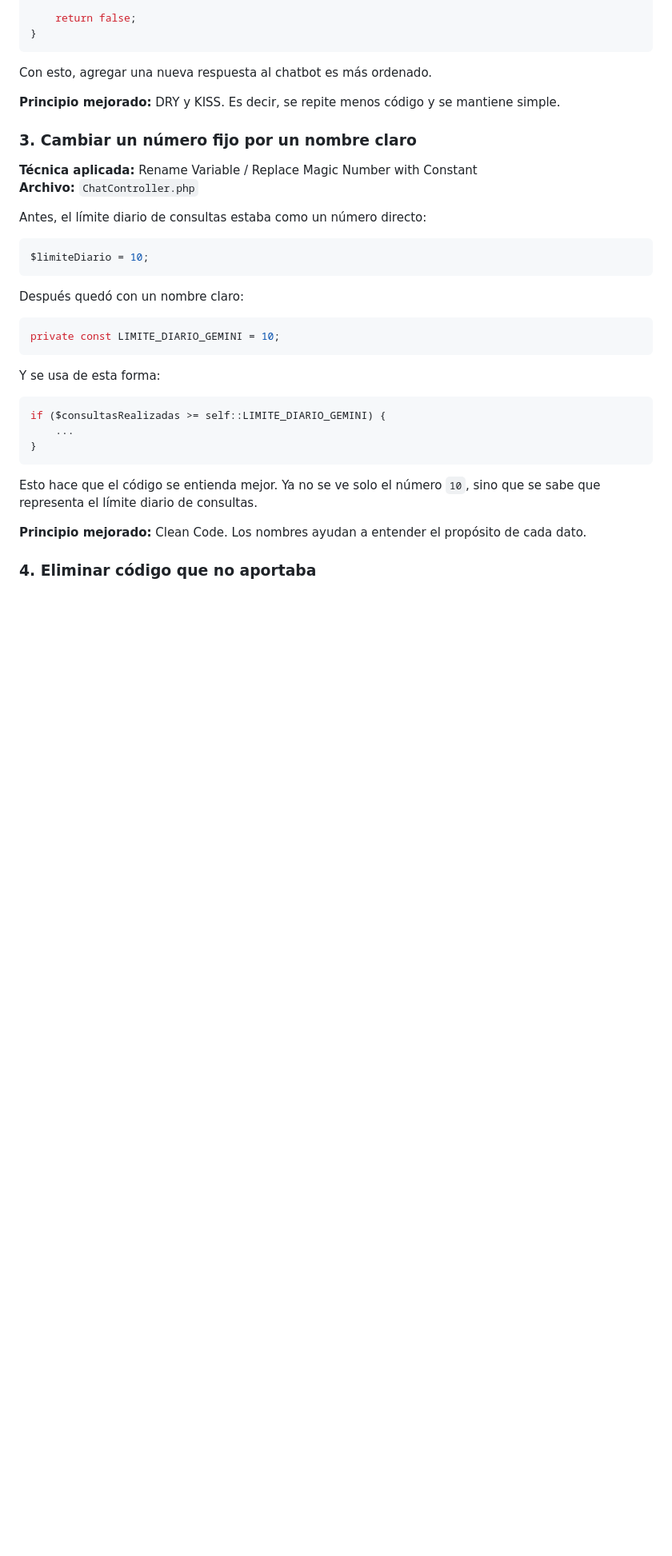
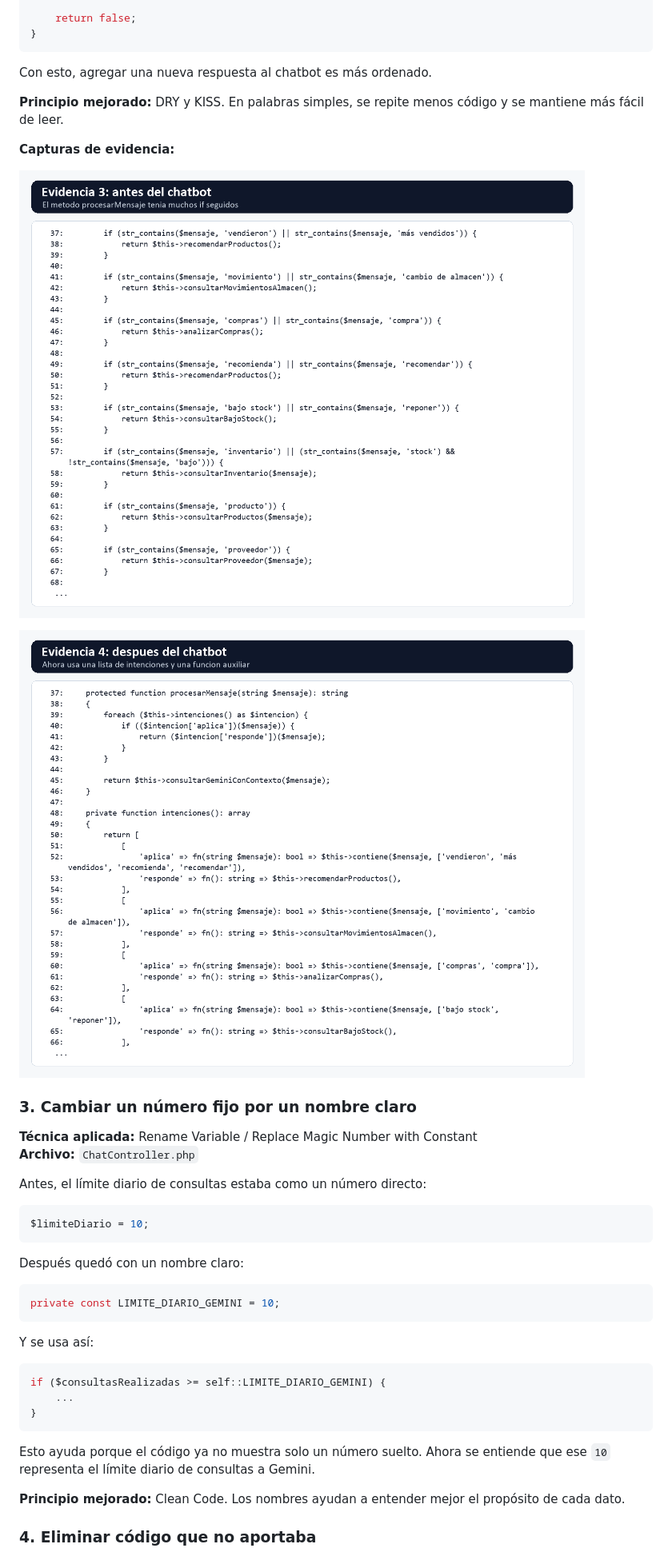
Before and after one commit to SamStorm2003/ferreteria_shamullo, a Markdown page: docs/informe-refactorizacion-integracion-continua.md, the part around one of its changes. Shown at 80% size. Rendered like a GitHub page; pictures changed too: docs/evidencias/03_antes_chatbot.png (added), docs/evidencias/04_despues_chatbot.png (added); blank space fills up the shorter version.

````diff
--- a/docs/informe-refactorizacion-integracion-continua.md
+++ b/docs/informe-refactorizacion-integracion-continua.md
@@ -111,7 +117,13 @@ private function contiene(string $mensaje, array $palabrasClave): bool
 
 Con esto, agregar una nueva respuesta al chatbot es más ordenado.
 
-**Principio mejorado:** DRY y KISS. Es decir, se repite menos código y se mantiene simple.
+**Principio mejorado:** DRY y KISS. En palabras simples, se repite menos código y se mantiene más fácil de leer.
+
+**Capturas de evidencia:**
+
+![Antes del chatbot](evidencias/03_antes_chatbot.png)
+
+![Después del chatbot](evidencias/04_despues_chatbot.png)
 
 ### 3. Cambiar un número fijo por un nombre claro
 
@@ -130,7 +142,7 @@ Después quedó con un nombre claro:
 private const LIMITE_DIARIO_GEMINI = 10;
 ```
 
-Y se usa de esta forma:
+Y se usa así:
 
 ```php
 if ($consultasRealizadas >= self::LIMITE_DIARIO_GEMINI) {
@@ -138,9 +150,9 @@ if ($consultasRealizadas >= self::LIMITE_DIARIO_GEMINI) {
 }
 ```
 
-Esto hace que el código se entienda mejor. Ya no se ve solo el número `10`, sino que se sabe que representa el límite diario de consultas.
+Esto ayuda porque el código ya no muestra solo un número suelto. Ahora se entiende que ese `10` representa el límite diario de consultas a Gemini.
 
-**Principio mejorado:** Clean Code. Los nombres ayudan a entender el propósito de cada dato.
+**Principio mejorado:** Clean Code. Los nombres ayudan a entender mejor el propósito de cada dato.
 
 ### 4. Eliminar código que no aportaba
 
````
Also changed, not shown: other parts of docs/informe-refactorizacion-integracion-continua.md (+56 -41 lines), docs/evidencias/01_antes_facturacion.png (added), docs/evidencias/02_despues_facturacion.png (added), docs/evidencias/05_pipeline_ci.png (added), docs/evidencias/06_git_historial.png (added), 1 other file.
